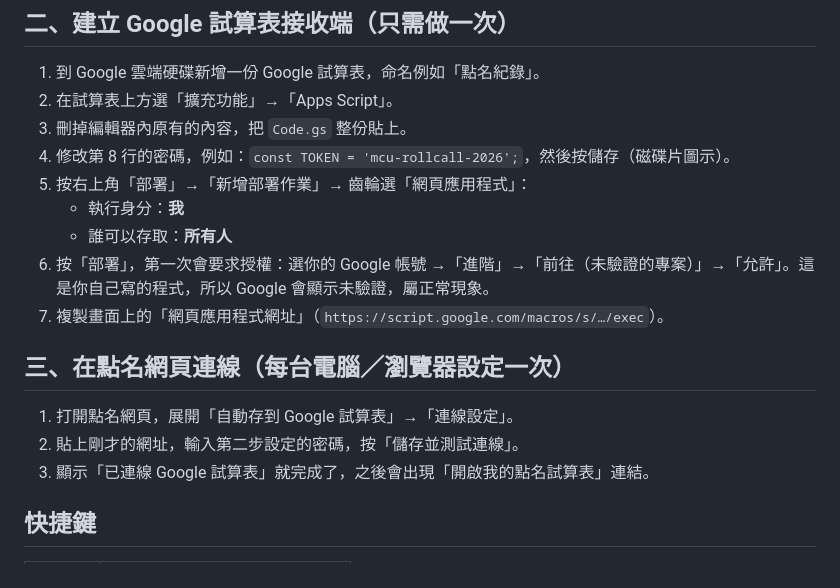
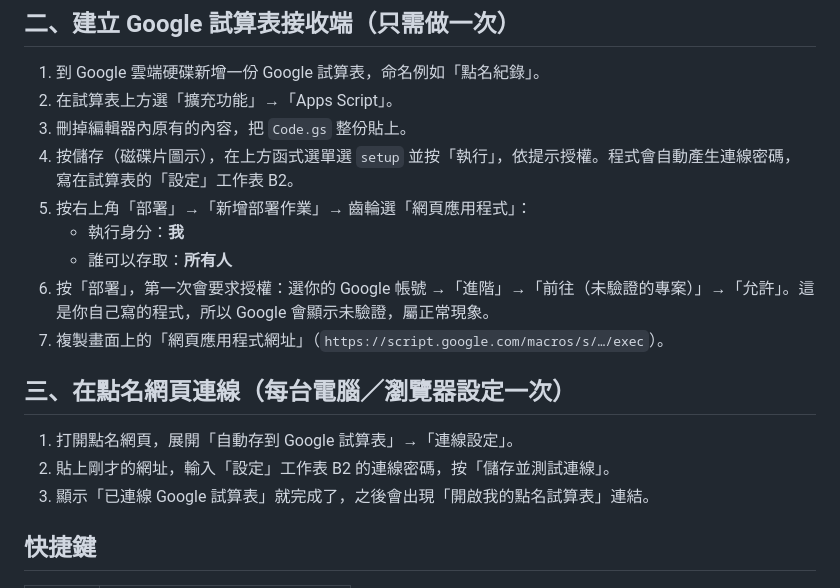
Before and after one commit to daphnelo/classattendance, a Markdown page: README.md, the part around the change. GitHub-like rendering.

Commit message:
README: token is generated by setup() in Code.gs
Co-Authored-By: Claude Opus 5.5 <noreply@anthropic.com>
Claude-Session: https://claude.ai/code/session_013PvGkEDADQMxA5L9c5Jzxg

```diff
--- a/README.md
+++ b/README.md
@@ -32,7 +32,7 @@
 1. 到 Google 雲端硬碟新增一份 Google 試算表，命名例如「點名紀錄」。
 2. 在試算表上方選「擴充功能」→「Apps Script」。
 3. 刪掉編輯器內原有的內容，把 `Code.gs` 整份貼上。
-4. 修改第 8 行的密碼，例如：`const TOKEN = 'mcu-rollcall-2026';`，然後按儲存（磁碟片圖示）。
+4. 按儲存（磁碟片圖示），在上方函式選單選 `setup` 並按「執行」，依提示授權。程式會自動產生連線密碼，寫在試算表的「設定」工作表 B2。
 5. 按右上角「部署」→「新增部署作業」→ 齒輪選「網頁應用程式」：
    - 執行身分：**我**
    - 誰可以存取：**所有人**
@@ -42,7 +42,7 @@
 ## 三、在點名網頁連線（每台電腦／瀏覽器設定一次）
 
 1. 打開點名網頁，展開「自動存到 Google 試算表」→「連線設定」。
-2. 貼上剛才的網址，輸入第二步設定的密碼，按「儲存並測試連線」。
+2. 貼上剛才的網址，輸入「設定」工作表 B2 的連線密碼，按「儲存並測試連線」。
 3. 顯示「已連線 Google 試算表」就完成了，之後會出現「開啟我的點名試算表」連結。
 
 ## 快捷鍵
```
